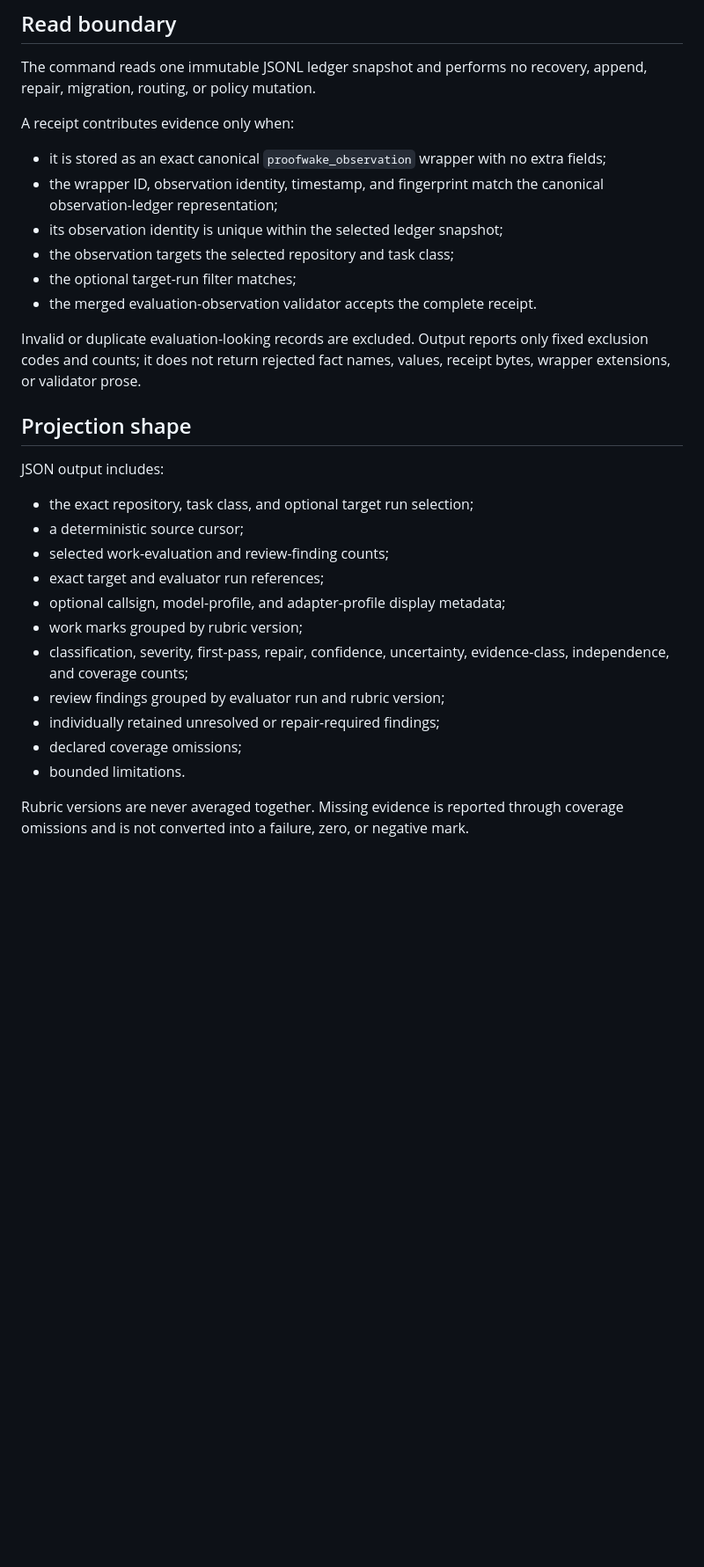
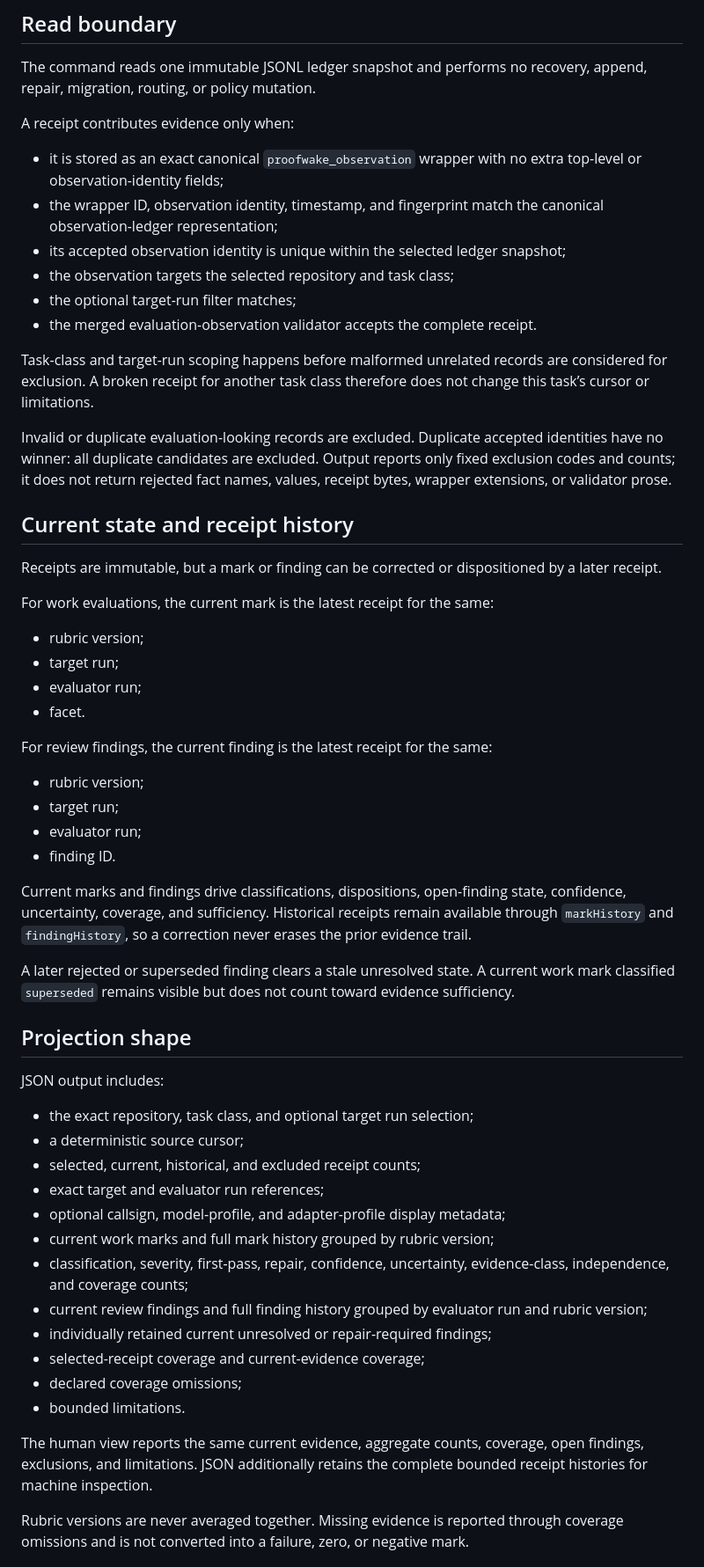
Before and after one commit to teamleaderleo/Shadowbill, a Markdown page: docs/evaluation-projection.md, the part around one of its changes. Shown at 88% size. Drawn GitHub-style; blank space fills up the shorter version.

Commit message:
Document current evaluation state and immutable receipt history

```diff
--- a/docs/evaluation-projection.md
+++ b/docs/evaluation-projection.md
@@ -28,14 +28,38 @@ The command reads one immutable JSONL ledger snapshot and performs no recovery,
 
 A receipt contributes evidence only when:
 
-- it is stored as an exact canonical `proofwake_observation` wrapper with no extra fields;
+- it is stored as an exact canonical `proofwake_observation` wrapper with no extra top-level or observation-identity fields;
 - the wrapper ID, observation identity, timestamp, and fingerprint match the canonical observation-ledger representation;
-- its observation identity is unique within the selected ledger snapshot;
+- its accepted observation identity is unique within the selected ledger snapshot;
 - the observation targets the selected repository and task class;
 - the optional target-run filter matches;
 - the merged evaluation-observation validator accepts the complete receipt.
 
-Invalid or duplicate evaluation-looking records are excluded. Output reports only fixed exclusion codes and counts; it does not return rejected fact names, values, receipt bytes, wrapper extensions, or validator prose.
+Task-class and target-run scoping happens before malformed unrelated records are considered for exclusion. A broken receipt for another task class therefore does not change this task’s cursor or limitations.
+
+Invalid or duplicate evaluation-looking records are excluded. Duplicate accepted identities have no winner: all duplicate candidates are excluded. Output reports only fixed exclusion codes and counts; it does not return rejected fact names, values, receipt bytes, wrapper extensions, or validator prose.
+
+## Current state and receipt history
+
+Receipts are immutable, but a mark or finding can be corrected or dispositioned by a later receipt.
+
+For work evaluations, the current mark is the latest receipt for the same:
+
+- rubric version;
+- target run;
+- evaluator run;
+- facet.
+
+For review findings, the current finding is the latest receipt for the same:
+
+- rubric version;
+- target run;
+- evaluator run;
+- finding ID.
+
+Current marks and findings drive classifications, dispositions, open-finding state, confidence, uncertainty, coverage, and sufficiency. Historical receipts remain available through `markHistory` and `findingHistory`, so a correction never erases the prior evidence trail.
+
+A later rejected or superseded finding clears a stale unresolved state. A current work mark classified `superseded` remains visible but does not count toward evidence sufficiency.
 
 ## Projection shape
 
@@ -43,15 +67,18 @@ JSON output includes:
 
 - the exact repository, task class, and optional target run selection;
 - a deterministic source cursor;
-- selected work-evaluation and review-finding counts;
+- selected, current, historical, and excluded receipt counts;
 - exact target and evaluator run references;
 - optional callsign, model-profile, and adapter-profile display metadata;
-- work marks grouped by rubric version;
+- current work marks and full mark history grouped by rubric version;
 - classification, severity, first-pass, repair, confidence, uncertainty, evidence-class, independence, and coverage counts;
-- review findings grouped by evaluator run and rubric version;
-- individually retained unresolved or repair-required findings;
+- current review findings and full finding history grouped by evaluator run and rubric version;
+- individually retained current unresolved or repair-required findings;
+- selected-receipt coverage and current-evidence coverage;
 - declared coverage omissions;
 - bounded limitations.
+
+The human view reports the same current evidence, aggregate counts, coverage, open findings, exclusions, and limitations. JSON additionally retains the complete bounded receipt histories for machine inspection.
 
 Rubric versions are never averaged together. Missing evidence is reported through coverage omissions and is not converted into a failure, zero, or negative mark.
 
```
Also changed, not shown: other parts of docs/evaluation-projection.md (+5 -5 lines).
